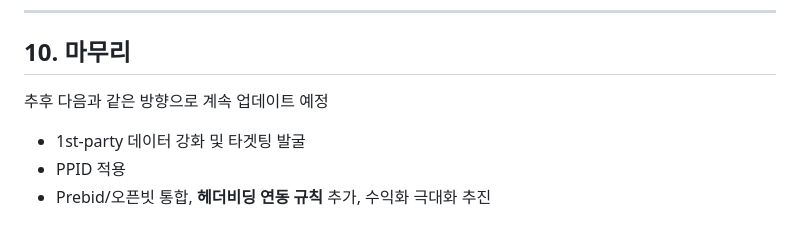
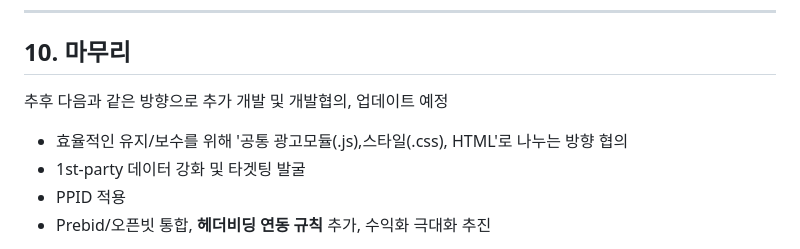
Before and after one commit to aura153/Tabula_Rasa, a Markdown page: docs/Tabula_IMPLEMENTATION_GUIDE.md, the part around the change. Rendered like a GitHub page.

Commit message:
2025.11.25, 마무리 말 수정

```diff
--- a/docs/Tabula_IMPLEMENTATION_GUIDE.md
+++ b/docs/Tabula_IMPLEMENTATION_GUIDE.md
@@ -762,8 +762,8 @@ googletag.pubads().setTargeting('section_list_nm', 'economic-policy');
 
 ## 10. 마무리
 
-추후 다음과 같은 방향으로 계속 업데이트 예정
-
+추후 다음과 같은 방향으로 추가 개발 및 개발협의, 업데이트 예정
+- 효율적인 유지/보수를 위해 '공통 광고모듈(.js),스타일(.css), HTML'로 나누는 방향 협의
 - 1st-party 데이터 강화 및 타겟팅 발굴
 - PPID 적용
 - Prebid/오픈빗 통합, **헤더비딩 연동 규칙** 추가, 수익화 극대화 추진
```
